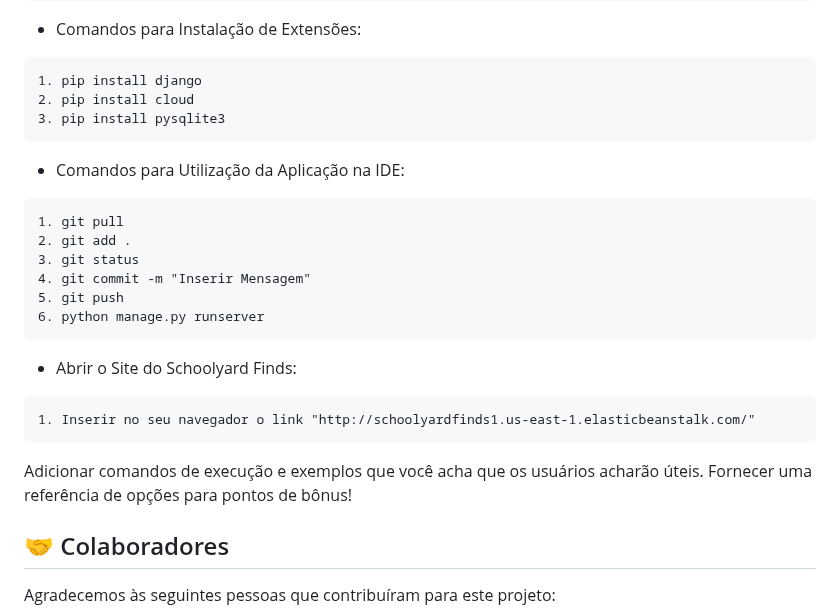
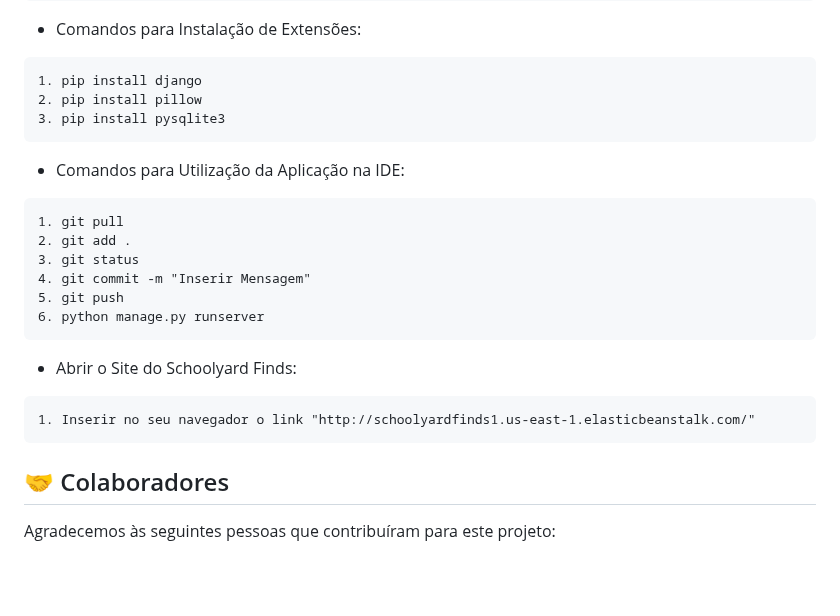
Before and after one commit to Kal-0/FDS, a Markdown page: README.md, the part around the change. Rendered like a GitHub page; blank space fills up the shorter version.

````diff
--- a/README.md
+++ b/README.md
@@ -69,7 +69,7 @@ Para usar Schoolyard Find, siga estas etapas:
 - Comandos para Instalação de Extensões:
 ```
 1. pip install django
-2. pip install cloud
+2. pip install pillow
 3. pip install pysqlite3
 ```
 
@@ -87,8 +87,6 @@ Para usar Schoolyard Find, siga estas etapas:
 ```
 1. Inserir no seu navegador o link "http://schoolyardfinds1.us-east-1.elasticbeanstalk.com/"
 ```
-
-Adicionar comandos de execução e exemplos que você acha que os usuários acharão úteis. Fornecer uma referência de opções para pontos de bônus!
 
 ## 🤝 Colaboradores
 
````
